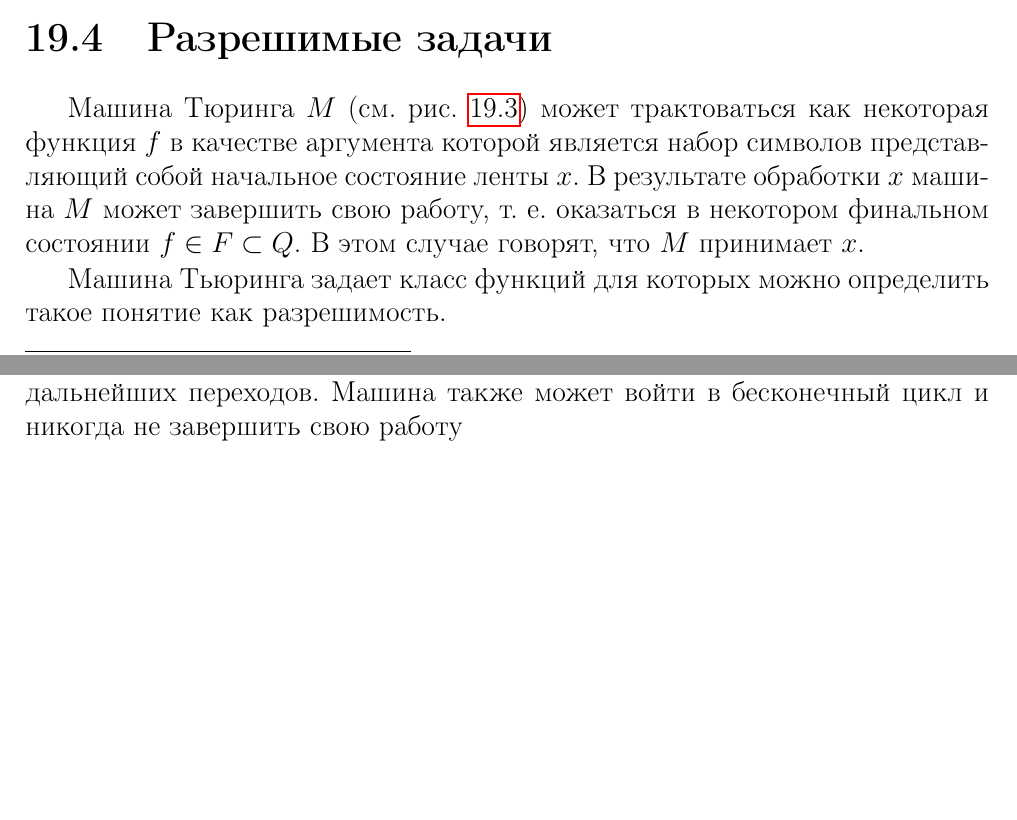
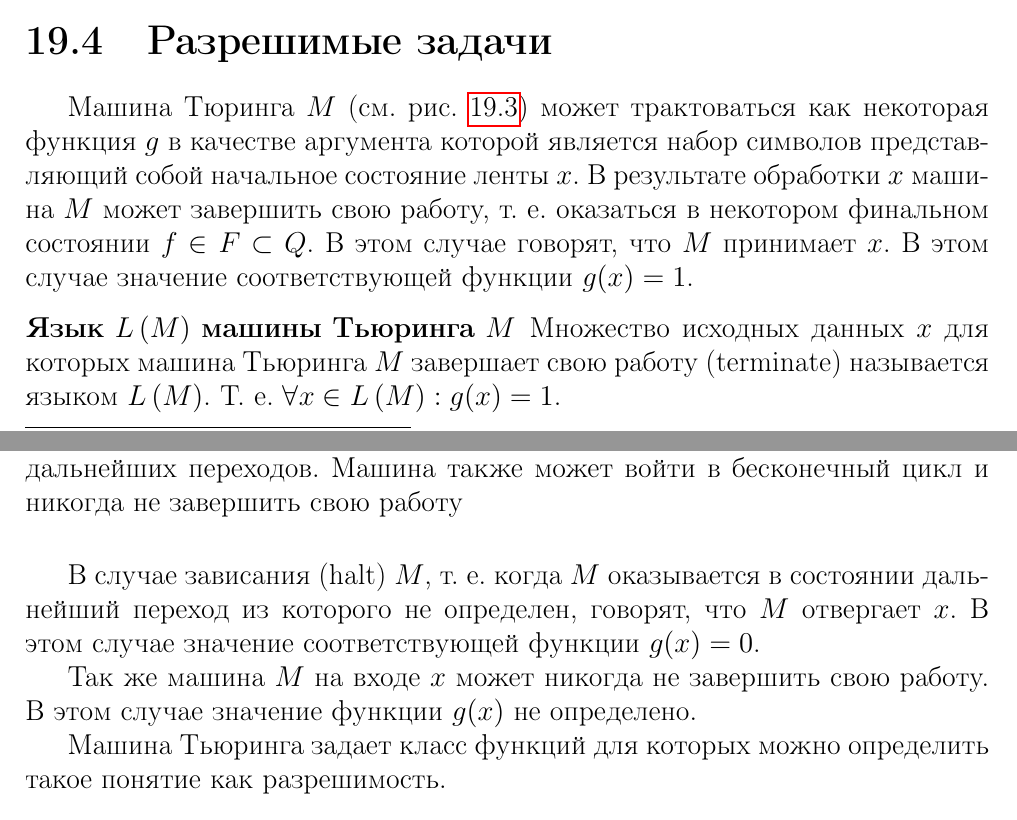
Before and after one commit to ivanmurashko/lectures, a LaTeX thesis (qo/main.tex, which reads qo/add/algo/decidability.tex): two parts of pages 329 and 330 of 333, joined at a grey line, cut so that both start at the same text, the shorter picture padded with empty space. Compiled offline with pdfLaTeX; a missing bibliography style is replaced by a similar one.

Commit message:
decidability

```diff
--- a/qo/add/algo/decidability.tex
+++ b/qo/add/algo/decidability.tex
@@ -2,12 +2,28 @@
 \section{Разрешимые задачи}
 
 Машина Тюринга $M$ (см. рис. \ref{figAddAlgoDecidability}) может
-трактоваться как некоторая функция $f$ в качестве
+трактоваться как некоторая функция $g$ в качестве
 аргумента которой является набор символов представляющий собой
 начальное состояние ленты $x$. В результате обработки $x$ машина $M$
 может завершить свою работу, т. е. оказаться в некотором финальном
 состоянии $f \in F \subset Q$. В этом случае говорят, что $M$
-принимает $x$.
+принимает $x$. В этом случае значение соответствующей функции
+$g(x) = 1$.
+
+\begin{definition}[Язык $L\left(M\right)$ машины Тьюринга $M$]
+Множество исходных данных $x$ для которых машина Тьюринга $M$ завершает
+свою работу (terminate) называется языком $L\left(M\right)$. Т. е.
+$\forall x \in L\left(M\right): g(x) = 1$.
+\end{definition}
+
+В случае зависания (halt) $M$, т. е. когда $M$
+оказывается в состоянии дальнейший переход из которого не определен,
+говорят, что $M$ отвергает $x$. В этом случае значение соответствующей
+функции $g(x) =0$.
+
+Так же машина $M$ на входе $x$ может никогда не
+завершить свою работу. В этом случае значение функции $g(x)$
+не определено.
 
 Машина Тьюринга задает класс функций для которых можно определить
 такое понятие как разрешимость.
```
